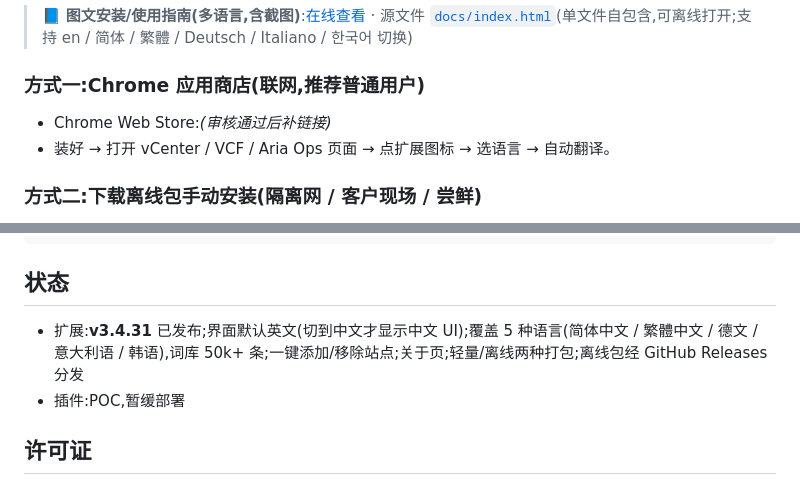
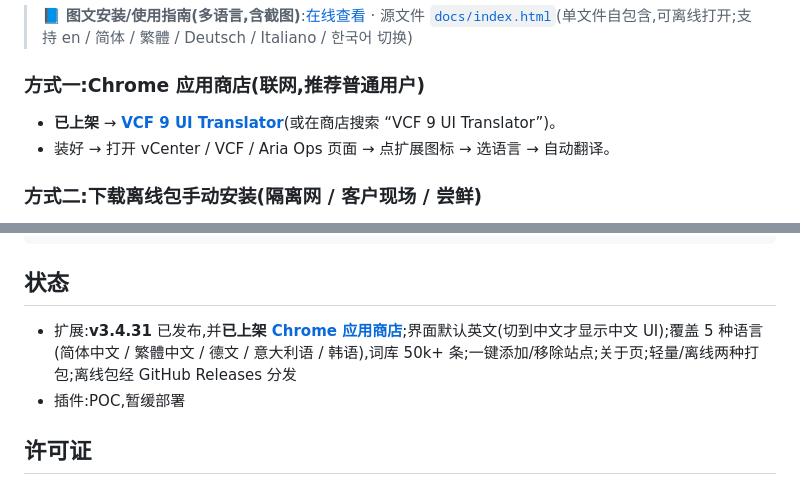
Before and after one commit to vcf-rosetta/vcf-rosetta, a Markdown page: README.md, 2 parts joined by grey strips. Drawn GitHub-style.

Commit message:
docs: mark extension live on Chrome Web Store
Extension 'VCF 9 UI Translator' is now published; replace the
"link coming after review" placeholders in the README and public
store README with the Chrome Web Store listing link.

```diff
--- a/README.md
+++ b/README.md
@@ -60,7 +60,7 @@ English / Français / Español / 日本語,没有中文入口。本项目用**
 
 ### 方式一:Chrome 应用商店(联网,推荐普通用户)
 
-- Chrome Web Store:_(审核通过后补链接)_
+- **已上架** → [**VCF 9 UI Translator**](https://chromewebstore.google.com/detail/vcf-9-ui-translator/)(或在商店搜索 “VCF 9 UI Translator”)。
 - 装好 → 打开 vCenter / VCF / Aria Ops 页面 → 点扩展图标 → 选语言 → 自动翻译。
 
 ### 方式二:下载离线包手动安装(隔离网 / 客户现场 / 尝鲜)
@@ -88,7 +88,7 @@ node browser-extension/scripts/pack-store.mjs --offline     # 离线包(~6MB):
 
 ## 状态
 
-- 扩展:**v3.4.31** 已发布;界面默认英文(切到中文才显示中文 UI);覆盖 5 种语言(简体中文 / 繁體中文 / 德文 / 意大利语 / 韩语),词库 50k+ 条;一键添加/移除站点;关于页;轻量/离线两种打包;离线包经 GitHub Releases 分发
+- 扩展:**v3.4.31** 已发布,并**已上架 [Chrome 应用商店](https://chromewebstore.google.com/detail/vcf-9-ui-translator/)**;界面默认英文(切到中文才显示中文 UI);覆盖 5 种语言(简体中文 / 繁體中文 / 德文 / 意大利语 / 韩语),词库 50k+ 条;一键添加/移除站点;关于页;轻量/离线两种打包;离线包经 GitHub Releases 分发
 - 插件:POC,暂缓部署
 
 ## 许可证
```
Also changed, not shown: browser-extension/store/PUBLIC-README.md (+1 -1 lines).
